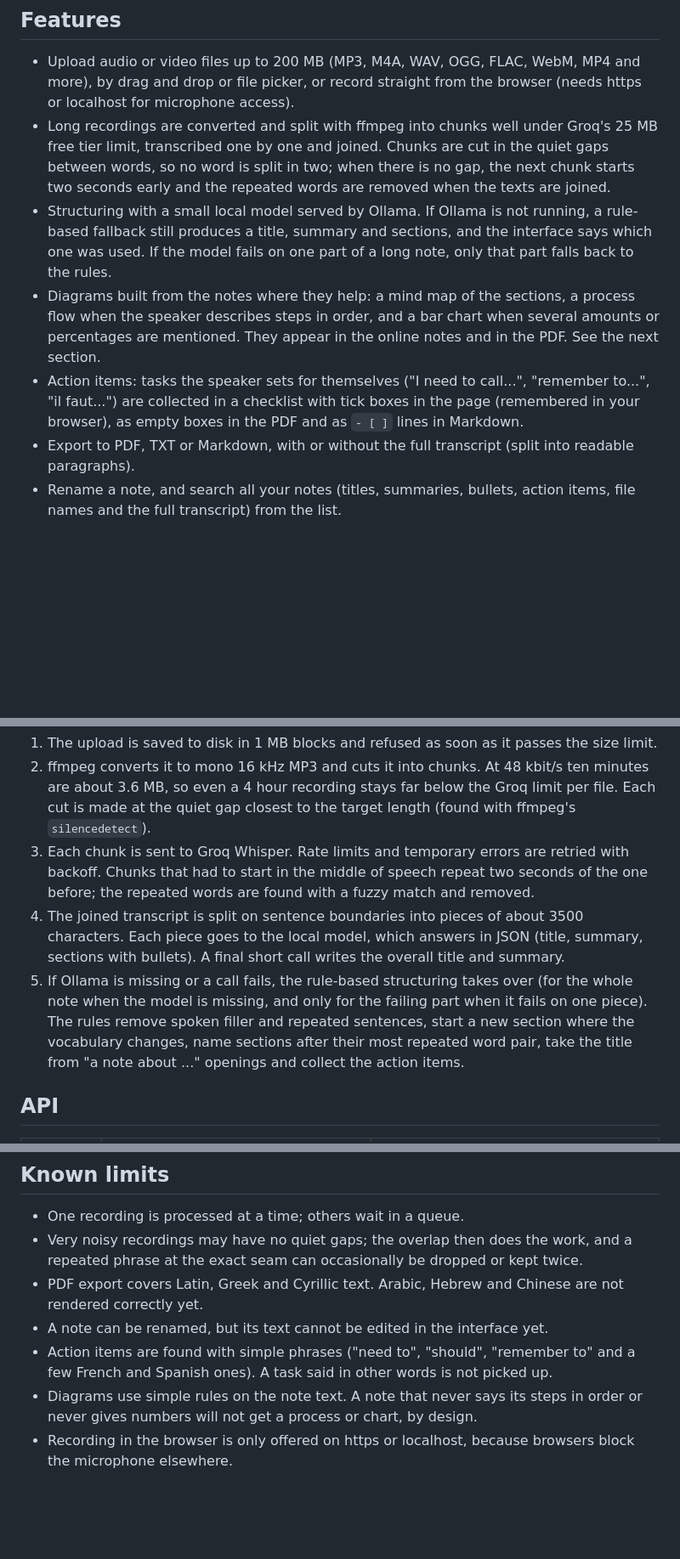
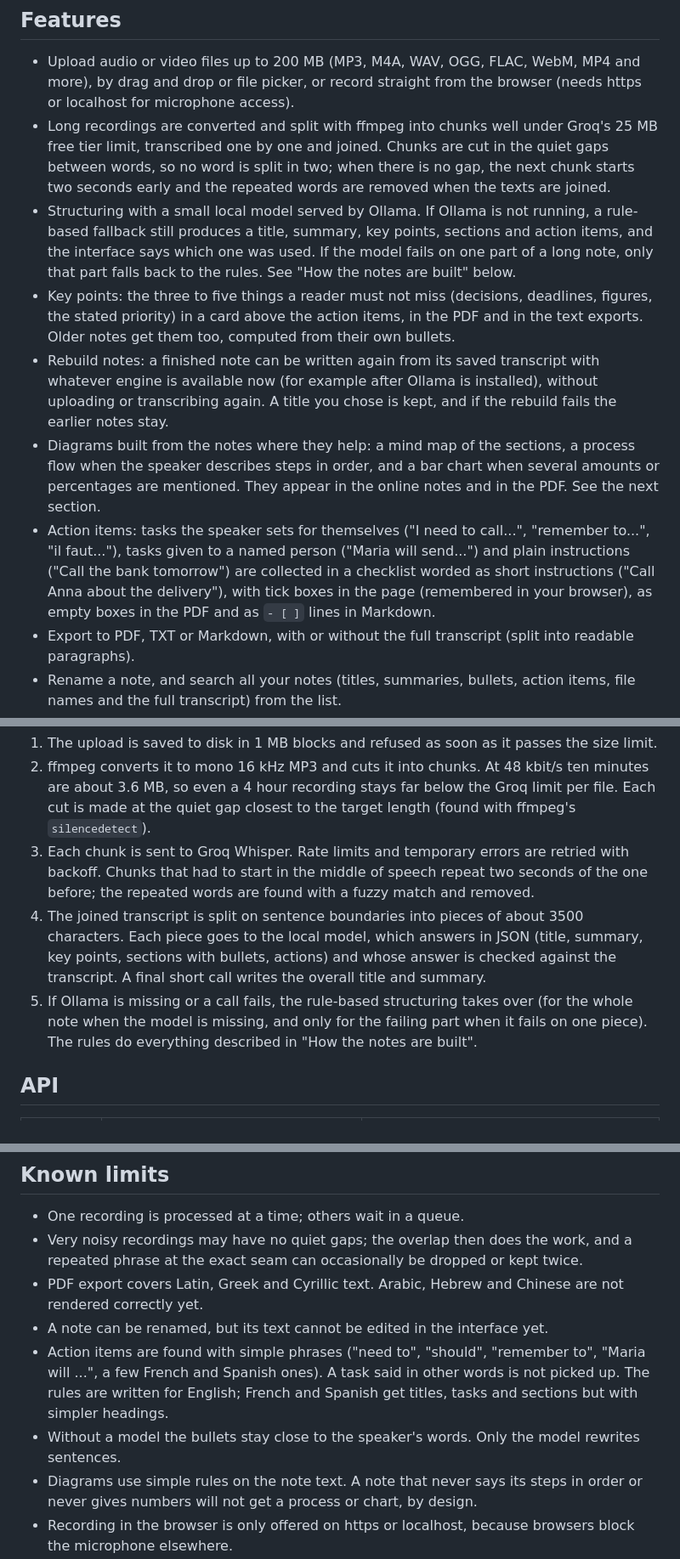
Before and after one commit to ORD1STAR/voice-notes, a Markdown page: README.md, 3 parts joined by grey strips. Shown at 85% size. GitHub-like rendering; blank space fills up the shorter version.

```diff
--- a/README.md
+++ b/README.md
@@ -16,9 +16,11 @@ I built it for my own use: I record ideas while walking, and I want to find clea
 
 - Upload audio or video files up to 200 MB (MP3, M4A, WAV, OGG, FLAC, WebM, MP4 and more), by drag and drop or file picker, or record straight from the browser (needs https or localhost for microphone access).
 - Long recordings are converted and split with ffmpeg into chunks well under Groq's 25 MB free tier limit, transcribed one by one and joined. Chunks are cut in the quiet gaps between words, so no word is split in two; when there is no gap, the next chunk starts two seconds early and the repeated words are removed when the texts are joined.
-- Structuring with a small local model served by Ollama. If Ollama is not running, a rule-based fallback still produces a title, summary and sections, and the interface says which one was used. If the model fails on one part of a long note, only that part falls back to the rules.
+- Structuring with a small local model served by Ollama. If Ollama is not running, a rule-based fallback still produces a title, summary, key points, sections and action items, and the interface says which one was used. If the model fails on one part of a long note, only that part falls back to the rules. See "How the notes are built" below.
+- Key points: the three to five things a reader must not miss (decisions, deadlines, figures, the stated priority) in a card above the action items, in the PDF and in the text exports. Older notes get them too, computed from their own bullets.
+- Rebuild notes: a finished note can be written again from its saved transcript with whatever engine is available now (for example after Ollama is installed), without uploading or transcribing again. A title you chose is kept, and if the rebuild fails the earlier notes stay.
 - Diagrams built from the notes where they help: a mind map of the sections, a process flow when the speaker describes steps in order, and a bar chart when several amounts or percentages are mentioned. They appear in the online notes and in the PDF. See the next section.
-- Action items: tasks the speaker sets for themselves ("I need to call...", "remember to...", "il faut...") are collected in a checklist with tick boxes in the page (remembered in your browser), as empty boxes in the PDF and as `- [ ]` lines in Markdown.
+- Action items: tasks the speaker sets for themselves ("I need to call...", "remember to...", "il faut..."), tasks given to a named person ("Maria will send...") and plain instructions ("Call the bank tomorrow") are collected in a checklist worded as short instructions ("Call Anna about the delivery"), with tick boxes in the page (remembered in your browser), as empty boxes in the PDF and as `- [ ]` lines in Markdown.
 - Export to PDF, TXT or Markdown, with or without the full transcript (split into readable paragraphs).
 - Rename a note, and search all your notes (titles, summaries, bullets, action items, file names and the full transcript) from the list.
 - Live progress through each step, with the time spent on the current step, the place in the queue and a clear statement of how the notes are built. When Ollama is not available the page says so, and why.
@@ -106,8 +122,8 @@ The app has no login. Anyone who can reach the port can upload files and spend y
 1. The upload is saved to disk in 1 MB blocks and refused as soon as it passes the size limit.
 2. ffmpeg converts it to mono 16 kHz MP3 and cuts it into chunks. At 48 kbit/s ten minutes are about 3.6 MB, so even a 4 hour recording stays far below the Groq limit per file. Each cut is made at the quiet gap closest to the target length (found with ffmpeg's `silencedetect`).
 3. Each chunk is sent to Groq Whisper. Rate limits and temporary errors are retried with backoff. Chunks that had to start in the middle of speech repeat two seconds of the one before; the repeated words are found with a fuzzy match and removed.
-4. The joined transcript is split on sentence boundaries into pieces of about 3500 characters. Each piece goes to the local model, which answers in JSON (title, summary, sections with bullets). A final short call writes the overall title and summary.
-5. If Ollama is missing or a call fails, the rule-based structuring takes over (for the whole note when the model is missing, and only for the failing part when it fails on one piece). The rules remove spoken filler and repeated sentences, start a new section where the vocabulary changes, name sections after their most repeated word pair, take the title from "a note about ..." openings and collect the action items.
+4. The joined transcript is split on sentence boundaries into pieces of about 3500 characters. Each piece goes to the local model, which answers in JSON (title, summary, key points, sections with bullets, actions) and whose answer is checked against the transcript. A final short call writes the overall title and summary.
+5. If Ollama is missing or a call fails, the rule-based structuring takes over (for the whole note when the model is missing, and only for the failing part when it fails on one piece). The rules do everything described in "How the notes are built".
 
 ## API
 
@@ -161,7 +178,8 @@ deploy/           example systemd unit
 - Very noisy recordings may have no quiet gaps; the overlap then does the work, and a repeated phrase at the exact seam can occasionally be dropped or kept twice.
 - PDF export covers Latin, Greek and Cyrillic text. Arabic, Hebrew and Chinese are not rendered correctly yet.
 - A note can be renamed, but its text cannot be edited in the interface yet.
-- Action items are found with simple phrases ("need to", "should", "remember to" and a few French and Spanish ones). A task said in other words is not picked up.
+- Action items are found with simple phrases ("need to", "should", "remember to", "Maria will ...", a few French and Spanish ones). A task said in other words is not picked up. The rules are written for English; French and Spanish get titles, tasks and sections but with simpler headings.
+- Without a model the bullets stay close to the speaker's words. Only the model rewrites sentences.
 - Diagrams use simple rules on the note text. A note that never says its steps in order or never gives numbers will not get a process or chart, by design.
 - Recording in the browser is only offered on https or localhost, because browsers block the microphone elsewhere.
 
```
Also changed, not shown: other parts of README.md (+17 -2 lines).
